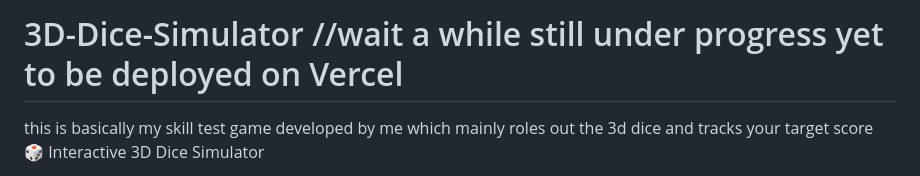
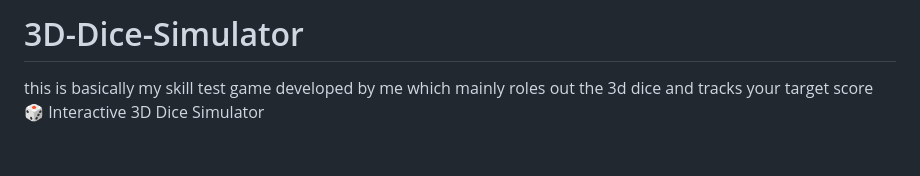
Before and after one commit to ananthnayak77/3d-Dice-Simulator, a Markdown page: README.md, the part around the change. Rendered like a GitHub page; blank space fills up the shorter version.

Commit message:
Revise README for 3D-Dice-Simulator
Updated project description and removed deployment note.

```diff
--- a/README.md
+++ b/README.md
@@ -1,4 +1,6 @@
-# 3D-Dice-Simulator     //wait a while still under progress yet to be deployed on Vercel
+# 3D-Dice-Simulator
+
+
 this is basically my skill test game developed by me which mainly roles out the 3d dice and tracks your target score
 🎲 Interactive 3D Dice Simulator
 
```
